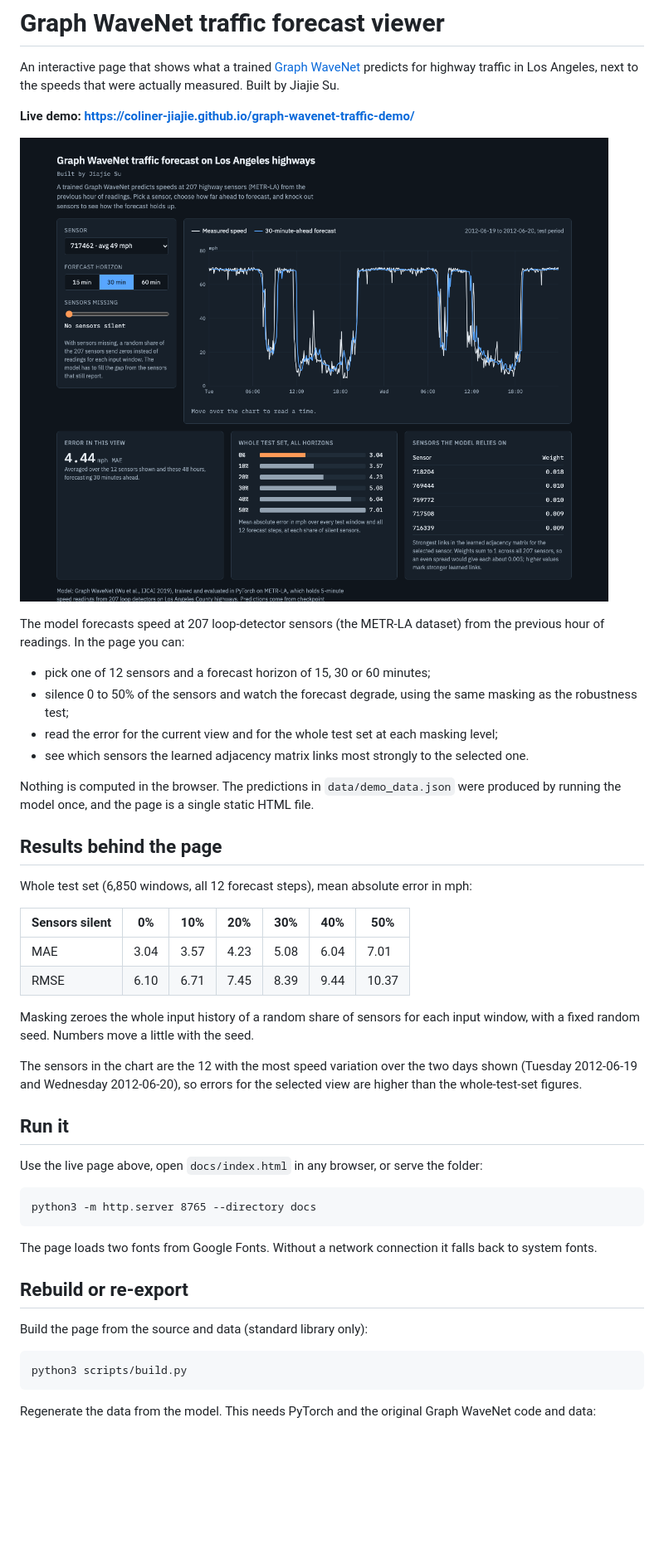
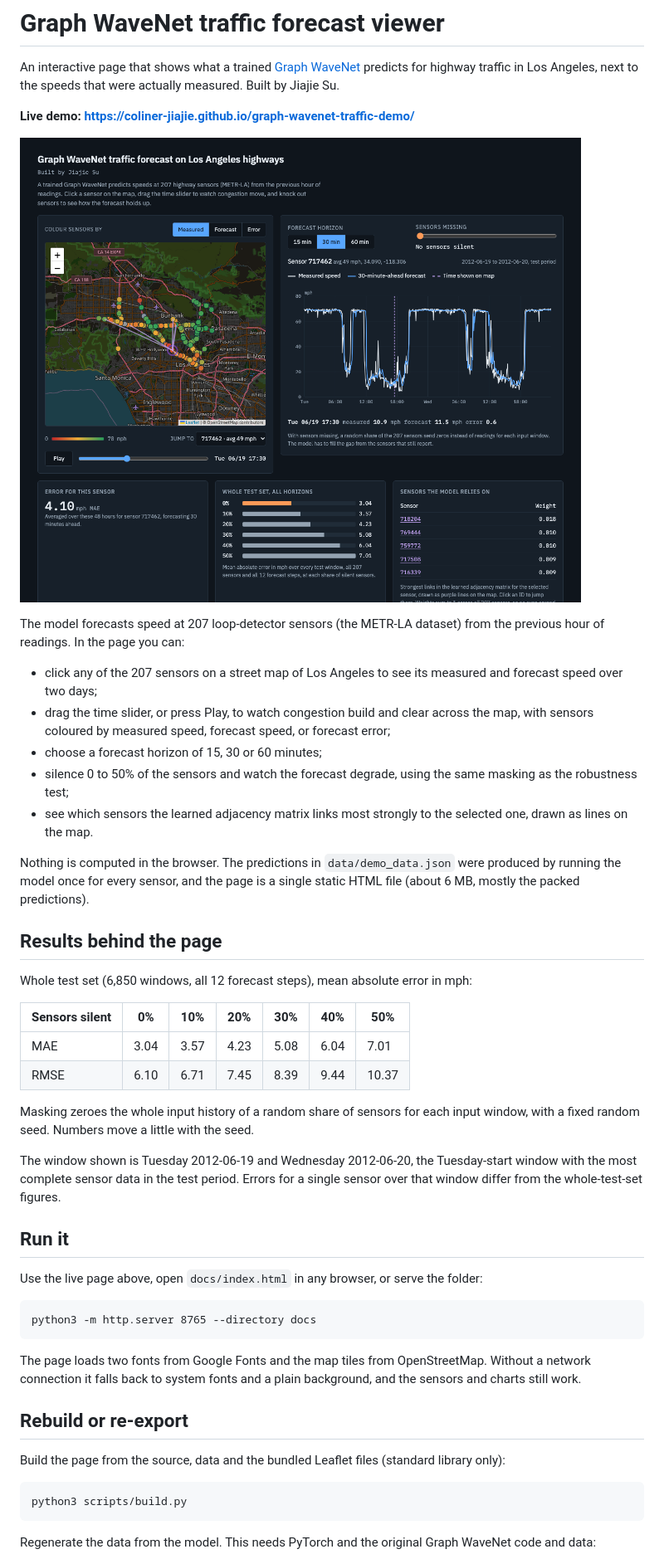
Before and after one commit to Coliner-jiajie/graph-wavenet-traffic-demo, a Markdown page: README.md, the part around one of its changes. Shown at 83% size. Rendered like a GitHub page; pictures changed too: docs/screenshot.png; blank space fills up the shorter version.

````diff
--- a/README.md
+++ b/README.md
@@ -10,13 +10,15 @@ traffic in Los Angeles, next to the speeds that were actually measured. Built by
 The model forecasts speed at 207 loop-detector sensors (the METR-LA dataset) from the previous hour of readings.
 In the page you can:
 
-- pick one of 12 sensors and a forecast horizon of 15, 30 or 60 minutes;
+- click any of the 207 sensors on a street map of Los Angeles to see its measured and forecast speed over two days;
+- drag the time slider, or press Play, to watch congestion build and clear across the map, with sensors coloured by
+  measured speed, forecast speed, or forecast error;
+- choose a forecast horizon of 15, 30 or 60 minutes;
 - silence 0 to 50% of the sensors and watch the forecast degrade, using the same masking as the robustness test;
-- read the error for the current view and for the whole test set at each masking level;
-- see which sensors the learned adjacency matrix links most strongly to the selected one.
+- see which sensors the learned adjacency matrix links most strongly to the selected one, drawn as lines on the map.
 
 Nothing is computed in the browser. The predictions in `data/demo_data.json` were produced by running the model
-once, and the page is a single static HTML file.
+once for every sensor, and the page is a single static HTML file (about 6 MB, mostly the packed predictions).
 
 ## Results behind the page
 
@@ -30,8 +32,8 @@ Whole test set (6,850 windows, all 12 forecast steps), mean absolute error in mp
 Masking zeroes the whole input history of a random share of sensors for each input window, with a fixed random seed.
 Numbers move a little with the seed.
 
-The sensors in the chart are the 12 with the most speed variation over the two days shown (Tuesday 2012-06-19 and
-Wednesday 2012-06-20), so errors for the selected view are higher than the whole-test-set figures.
+The window shown is Tuesday 2012-06-19 and Wednesday 2012-06-20, the Tuesday-start window with the most complete sensor
+data in the test period. Errors for a single sensor over that window differ from the whole-test-set figures.
 
 ## Run it
 
@@ -41,11 +43,12 @@ Use the live page above, open `docs/index.html` in any browser, or serve the fol
 python3 -m http.server 8765 --directory docs
 ```
 
-The page loads two fonts from Google Fonts. Without a network connection it falls back to system fonts.
+The page loads two fonts from Google Fonts and the map tiles from OpenStreetMap. Without a network connection it falls back
+to system fonts and a plain background, and the sensors and charts still work.
 
 ## Rebuild or re-export
 
-Build the page from the source and data (standard library only):
+Build the page from the source, data and the bundled Leaflet files (standard library only):
 
 ```
 python3 scripts/build.py
````
Also changed, not shown: other parts of README.md (+8 -2 lines), 10 other files.
